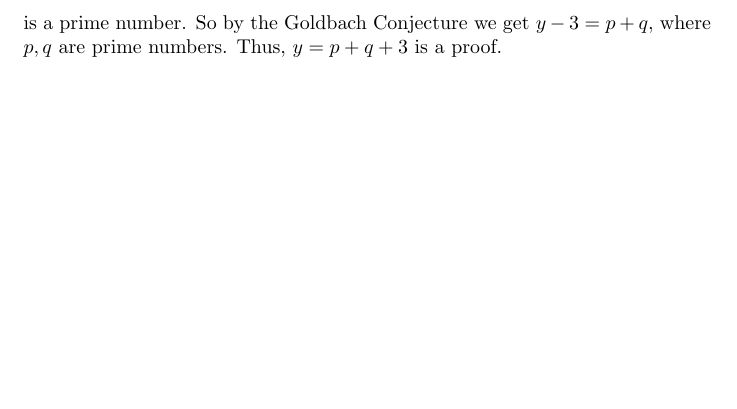
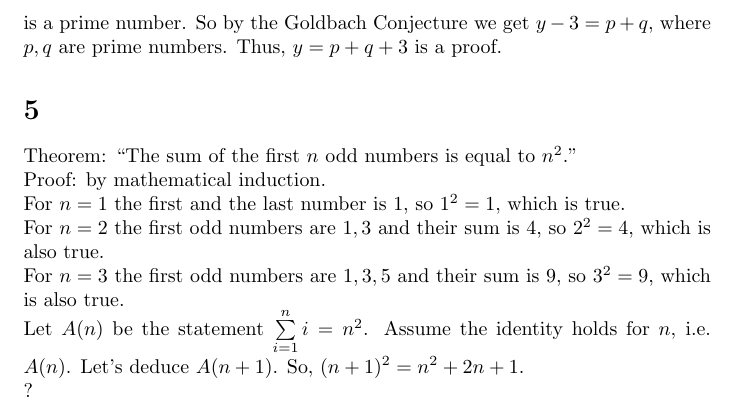
Before and after one commit to kyrylo/coursera-mathematical-thinking, a LaTeX document (lecture-8-proofs-with-quantifiers/solution-8.tex): part of page 2 of 2, cut so that both start at the same text, the shorter picture padded with empty space. Compiled offline with pdfLaTeX.

Commit message:
Solution 8: solve a part of P5

```diff
--- a/lecture-8-proofs-with-quantifiers/solution-8.tex
+++ b/lecture-8-proofs-with-quantifiers/solution-8.tex
@@ -68,4 +68,23 @@ next even number after 2 is 4 we can state that $x \geq 4$. The difference betwe
 7 and 4 is 3, which is a prime number. So by the Goldbach Conjecture we get
 $y - 3 = p + q$, where $p, q$ are prime numbers. Thus, $y = p + q + 3$ is a proof.
 
+\section{}
+
+Theorem: ``The sum of the first $n$ odd numbers is equal to $n^2$.''
+\\
+Proof: by mathematical induction.
+\\
+For $n = 1$ the first and the last number is 1, so $1^2 = 1$, which is true.
+\\
+For $n = 2$ the first odd numbers are $1, 3$ and their sum is 4, so $2^2 = 4$,
+which is also true.
+\\
+For $n = 3$ the first odd numbers are $1, 3, 5$ and their sum is 9, so $3^2 =
+9$, which is also true.
+\\
+Let $A(n)$ be the statement $\sum\limits_{i=1}^n i = n^2$. Assume the identity
+holds for $n$, i.e. $A(n)$. Let's deduce $A(n + 1)$. So, $(n + 1)^2 = n^2 + 2n +
+1$.
+\\
+?
 \end{document}
```
